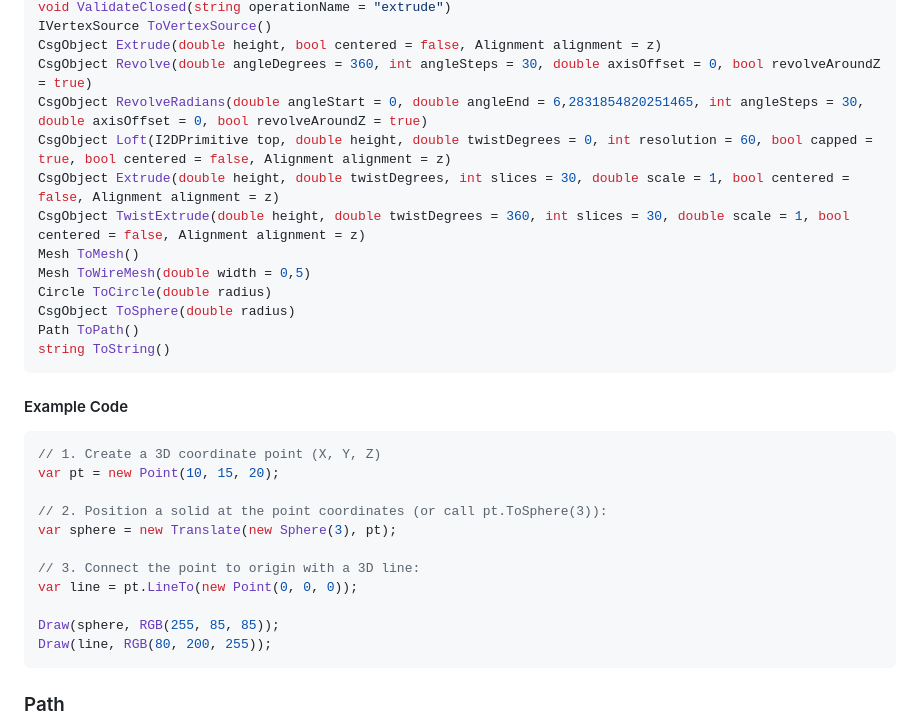
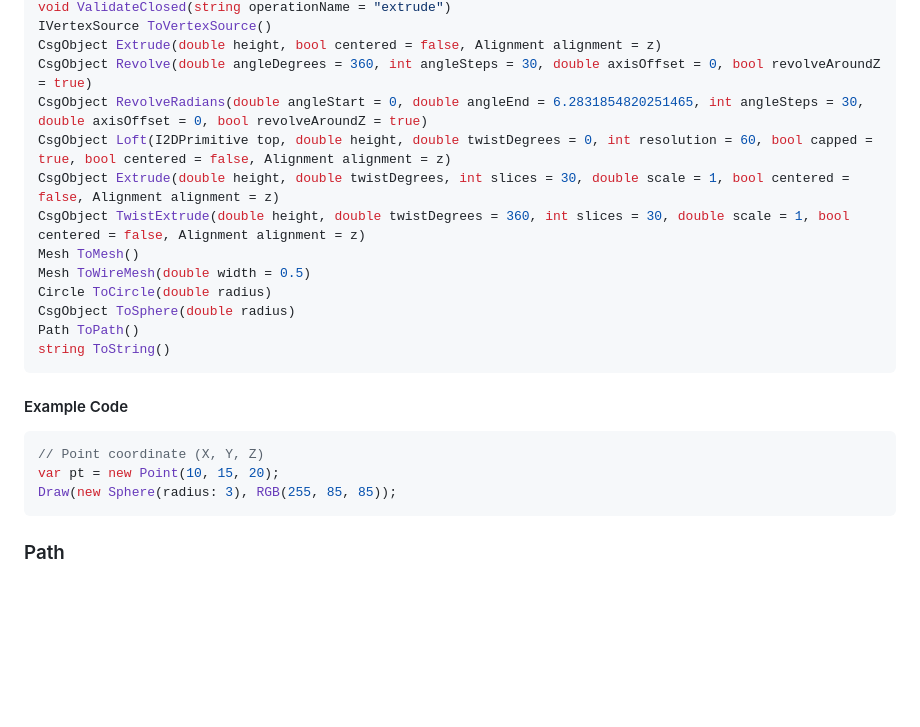
Before and after one commit to roboter/OpenSharpCAD, a Markdown page: API_DOCUMENTATION.md, the part around one of its changes. Rendered like a GitHub page; blank space fills up the shorter version.

Commit message:
docs: fix number formatting and update example code in API documentation

````diff
--- a/API_DOCUMENTATION.md
+++ b/API_DOCUMENTATION.md
@@ -372,12 +372,12 @@ void ValidateClosed(string operationName = "extrude")
 IVertexSource ToVertexSource()
 CsgObject Extrude(double height, bool centered = false, Alignment alignment = z)
 CsgObject Revolve(double angleDegrees = 360, int angleSteps = 30, double axisOffset = 0, bool revolveAroundZ = true)
-CsgObject RevolveRadians(double angleStart = 0, double angleEnd = 6,2831854820251465, int angleSteps = 30, double axisOffset = 0, bool revolveAroundZ = true)
+CsgObject RevolveRadians(double angleStart = 0, double angleEnd = 6.2831854820251465, int angleSteps = 30, double axisOffset = 0, bool revolveAroundZ = true)
 CsgObject Loft(I2DPrimitive top, double height, double twistDegrees = 0, int resolution = 60, bool capped = true, bool centered = false, Alignment alignment = z)
 CsgObject Extrude(double height, double twistDegrees, int slices = 30, double scale = 1, bool centered = false, Alignment alignment = z)
 CsgObject TwistExtrude(double height, double twistDegrees = 360, int slices = 30, double scale = 1, bool centered = false, Alignment alignment = z)
 Mesh ToMesh()
-Mesh ToWireMesh(double width = 0,5)
+Mesh ToWireMesh(double width = 0.5)
 Circle ToCircle(double radius)
 CsgObject ToSphere(double radius)
 Path ToPath()
@@ -386,17 +386,9 @@ string ToString()
 
 #### Example Code
 ```csharp
-// 1. Create a 3D coordinate point (X, Y, Z)
+// Point coordinate (X, Y, Z)
 var pt = new Point(10, 15, 20);
-
-// 2. Position a solid at the point coordinates (or call pt.ToSphere(3)):
-var sphere = new Translate(new Sphere(3), pt);
-
-// 3. Connect the point to origin with a 3D line:
-var line = pt.LineTo(new Point(0, 0, 0));
-
-Draw(sphere, RGB(255, 85, 85));
-Draw(line, RGB(80, 200, 255));
+Draw(new Sphere(radius: 3), RGB(255, 85, 85));
 ```
 
 ### Path
````
Also changed, not shown: other parts of API_DOCUMENTATION.md (+8 -8 lines).
